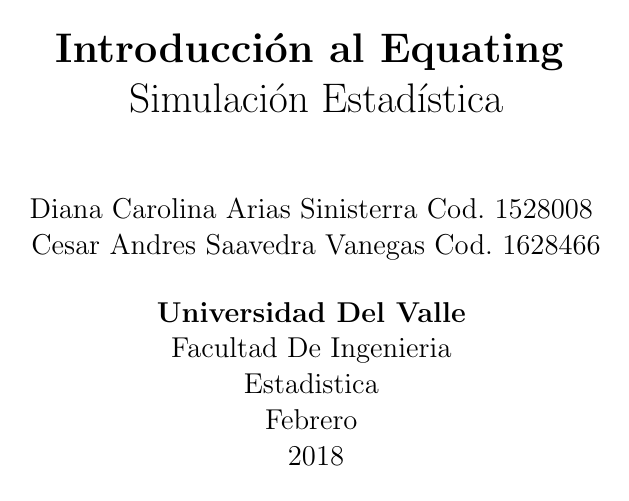
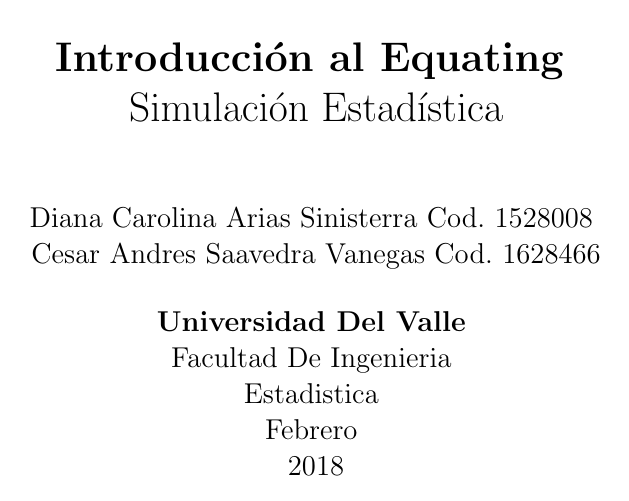
Before and after one commit to cesarsaa/Tarea-2-Simulacion-, a LaTeX document (Trabajo Latex/Plantilla_TrabajoEscrito.tex): page 1 of 6. Compiled offline with pdfLaTeX; the source files are stored in an older character set and shown here as Unicode.

Commit message:
Ajustes plantilla

```diff
--- a/Trabajo Latex/Plantilla_TrabajoEscrito.tex
+++ b/Trabajo Latex/Plantilla_TrabajoEscrito.tex
@@ -30,7 +30,7 @@
 \pagestyle{fancy}
 
 %Establecer el margen
-\marginsize{2cm}{2cm}{1cm}{1cm}
+\marginsize{1.5cm}{1.5cm}{1.5cm}{1.5cm}
 \setlength{\headheight}{13.1pt}
 
 
```
Also changed, not shown: Trabajo Latex/Plantilla_TrabajoEscrito.pdf, 3 other files.
